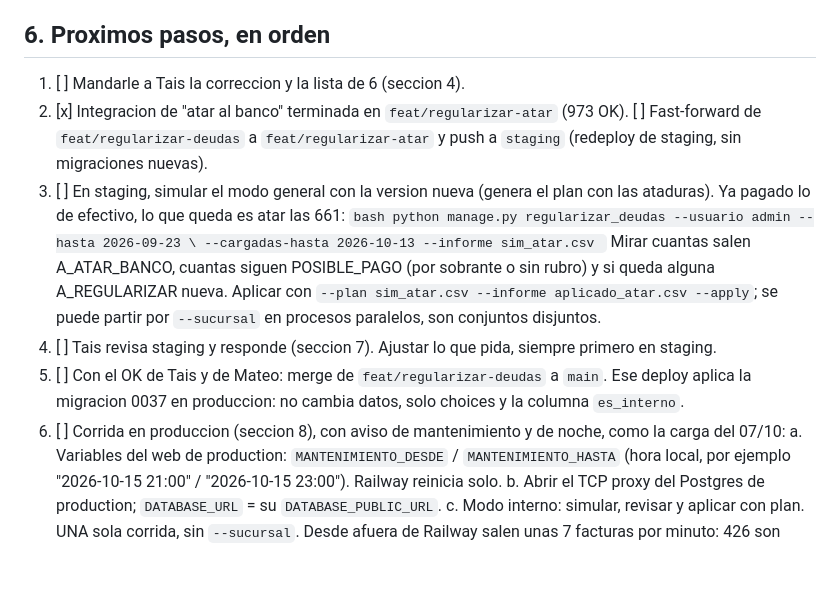
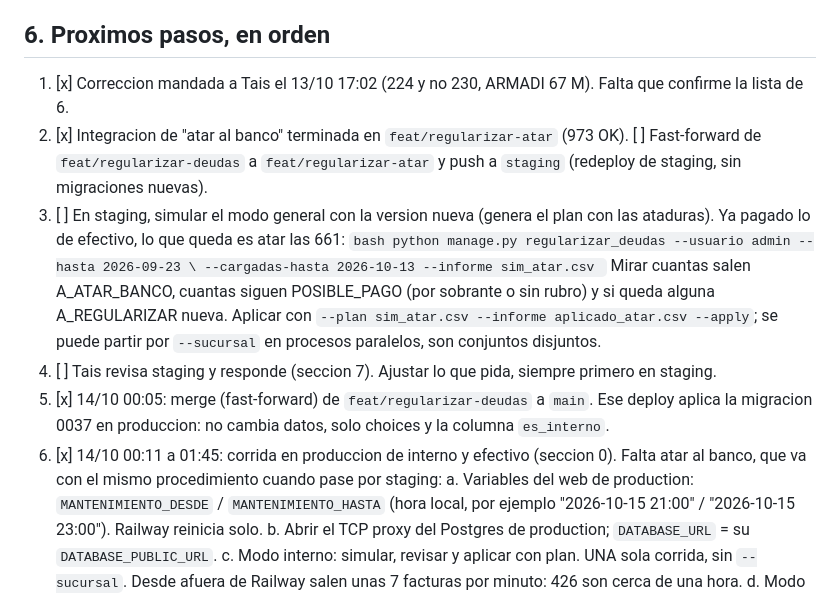
Before and after one commit to Froaky/gerayse1.0, a Markdown page: docs/bitacora/2026-10-13-US-3.20-regularizar-deudas.md, the part around one of its changes. GitHub-like rendering; blank space fills up the shorter version.

```diff
--- a/docs/bitacora/2026-10-13-US-3.20-regularizar-deudas.md
+++ b/docs/bitacora/2026-10-13-US-3.20-regularizar-deudas.md
@@ -171,7 +222,8 @@ Reglas para resolver los conflictos (que no se pierda nada de ninguno de los dos
 
 ## 6. Proximos pasos, en orden
 
-1. [ ] Mandarle a Tais la correccion y la lista de 6 (seccion 4).
+1. [x] Correccion mandada a Tais el 13/10 17:02 (224 y no 230, ARMADI 67 M). Falta que confirme la
+       lista de 6.
 2. [x] Integracion de "atar al banco" terminada en `feat/regularizar-atar` (973 OK).
    [ ] Fast-forward de `feat/regularizar-deudas` a `feat/regularizar-atar` y push a `staging`
        (redeploy de staging, sin migraciones nuevas).
@@ -186,10 +238,10 @@ Reglas para resolver los conflictos (que no se pierda nada de ninguno de los dos
        aplicado_atar.csv --apply`; se puede partir por `--sucursal` en procesos paralelos, son
        conjuntos disjuntos.
 4. [ ] Tais revisa staging y responde (seccion 7). Ajustar lo que pida, siempre primero en staging.
-5. [ ] Con el OK de Tais y de Mateo: merge de `feat/regularizar-deudas` a `main`. Ese deploy aplica la
+5. [x] 14/10 00:05: merge (fast-forward) de `feat/regularizar-deudas` a `main`. Ese deploy aplica la
        migracion 0037 en produccion: no cambia datos, solo choices y la columna `es_interno`.
-6. [ ] Corrida en produccion (seccion 8), con aviso de mantenimiento y de noche, como la carga del
-       07/10:
+6. [x] 14/10 00:11 a 01:45: corrida en produccion de interno y efectivo (seccion 0). Falta atar al
+       banco, que va con el mismo procedimiento cuando pase por staging:
        a. Variables del web de production: `MANTENIMIENTO_DESDE` / `MANTENIMIENTO_HASTA` (hora local,
           por ejemplo "2026-10-15 21:00" / "2026-10-15 23:00"). Railway reinicia solo.
        b. Abrir el TCP proxy del Postgres de production; `DATABASE_URL` = su `DATABASE_PUBLIC_URL`.
```
Also changed, not shown: other parts of docs/bitacora/2026-10-13-US-3.20-regularizar-deudas.md (+51 -0 lines).
